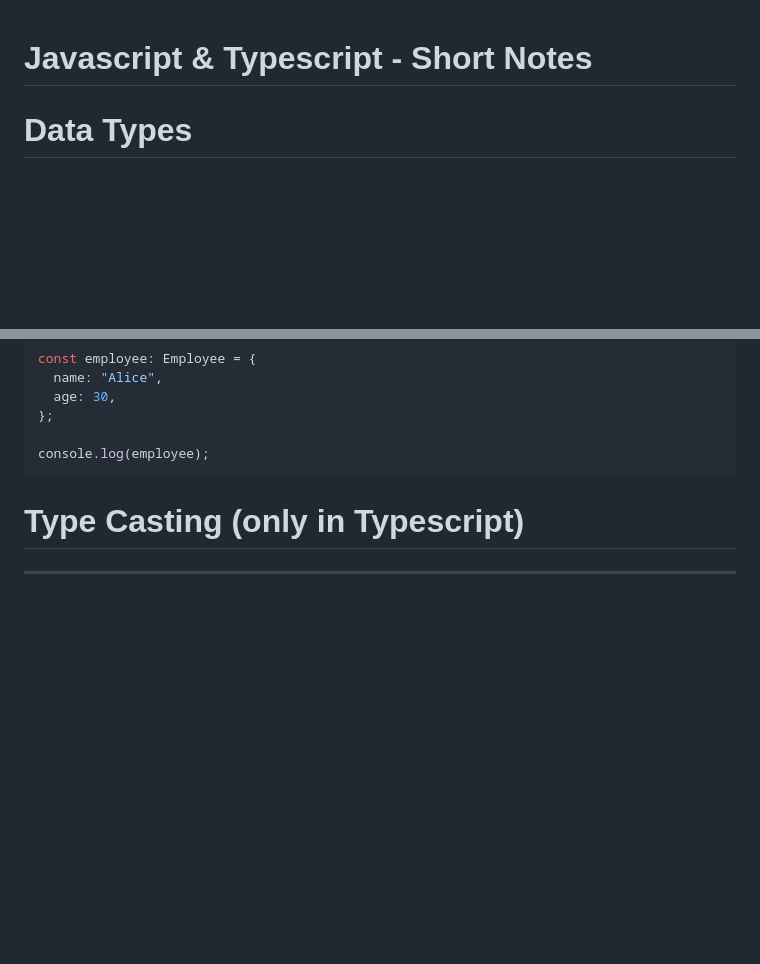
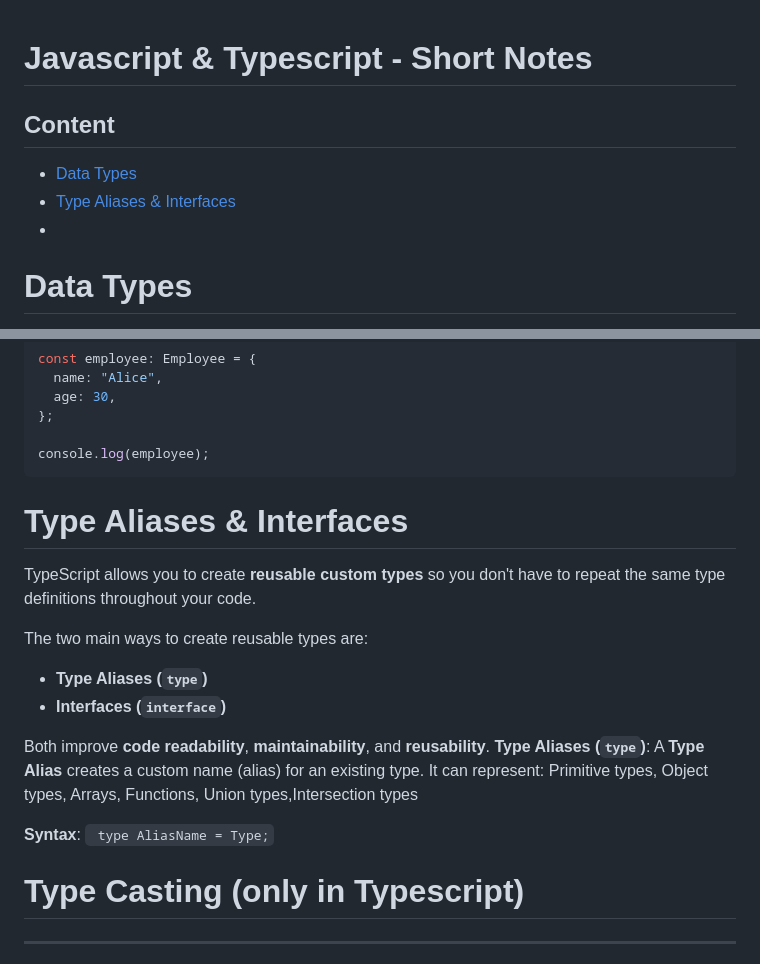
Before and after one commit to anudeep-gubba/typescript, a Markdown page: short-notes.md, 2 parts joined by grey strips. Drawn GitHub-style; blank space fills up the shorter version.

````diff
--- a/short-notes.md
+++ b/short-notes.md
@@ -1,4 +1,9 @@
 # Javascript & Typescript - Short Notes
+
+## Content
+- [Data Types](data-types)
+- [Type Aliases & Interfaces](type-aliases--interfaces)
+-
 
 # Data Types
 A data type is a classification that specifies what kind of value a variable can store.
@@ -332,6 +337,20 @@ const employee: Employee = {
 
 console.log(employee);
 ```
+# Type Aliases & Interfaces
+
+TypeScript allows you to create **reusable custom types** so you don't have to repeat the same type definitions throughout your code.
+
+The two main ways to create reusable types are:
+
+- **Type Aliases (`type`)**
+- **Interfaces (`interface`)**
+
+Both improve **code readability**, **maintainability**, and **reusability**.
+**Type Aliases (`type`)**: A **Type Alias** creates a custom name (alias) for an existing type.
+It can represent: Primitive types, Object types, Arrays, Functions, Union types,Intersection types
+
+**Syntax**: ``` type AliasName = Type;```
 
 
 # Type Casting (only in Typescript)
````
Also changed, not shown: other parts of short-notes.md (+2 -2 lines).
